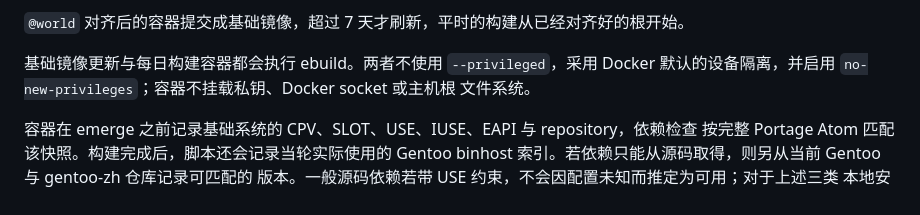
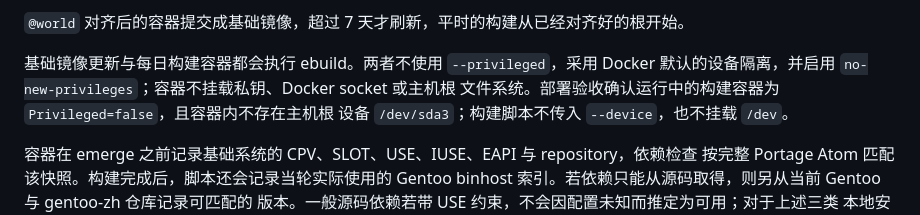
Before and after one commit to gentoo-zh/binhost, a Markdown page: README.md, the part around the change. Rendered like a GitHub page.

Commit message:
docs: record the verified container boundary
私钥隔离已在部署环境完成端到端验收：运行中容器为
`Privileged=false`，且看不到主机根设备 `/dev/sda3`。延后事项继续
保留会使风险文档与实际边界不一致。

贡献指南原有的 nginx 说明没有写明实际映射关系，容易把服务器行为
误解为页面自身行为。

```diff
--- a/README.md
+++ b/README.md
@@ -33,7 +33,8 @@ binhost。`RESTRICT=bindist` 只限制二进制包；distfiles 是否镜像由
 
 基础镜像更新与每日构建容器都会执行 ebuild。两者不使用 `--privileged`，采用 Docker
 默认的设备隔离，并启用 `no-new-privileges`；容器不挂载私钥、Docker socket 或主机根
-文件系统。
+文件系统。部署验收确认运行中的构建容器为 `Privileged=false`，且容器内不存在主机根
+设备 `/dev/sda3`；构建脚本不传入 `--device`，也不挂载 `/dev`。
 
 容器在 emerge 之前记录基础系统的 CPV、SLOT、USE、IUSE、EAPI 与 repository，依赖检查
 按完整 Portage Atom 匹配该快照。构建完成后，脚本还会记录当轮实际使用的 Gentoo
```
Also changed, not shown: CONTRIBUTING.md (+1 -1 lines), docs/accepted-risks.md (+0 -10 lines).
